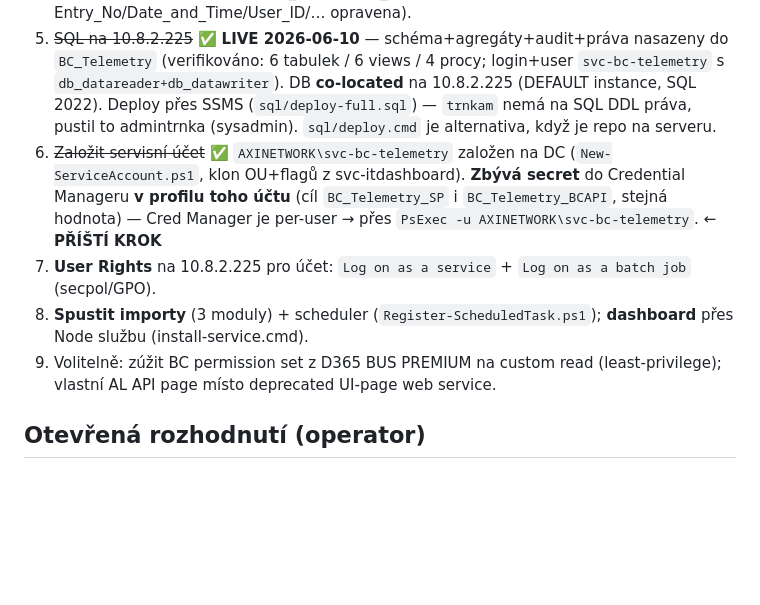
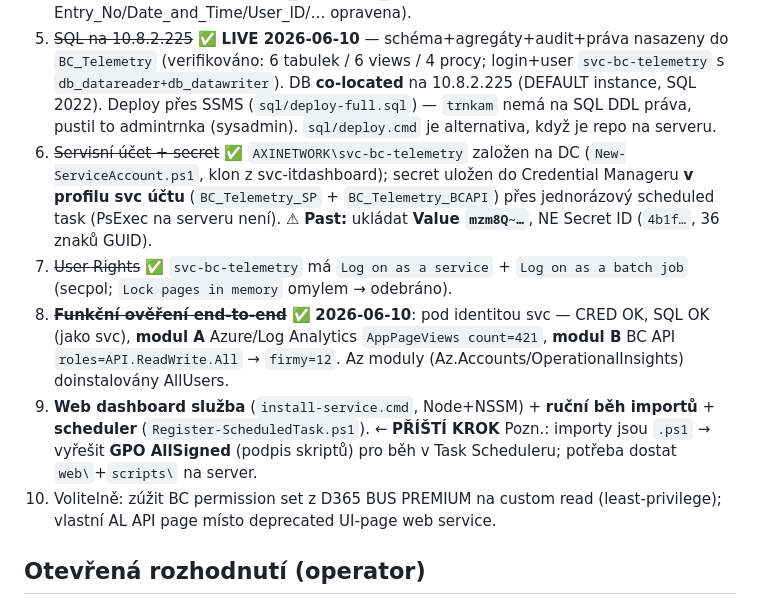
Before and after one commit to Anamax443/BC_Telemetry, a Markdown page: docs/HANDOFF.md, the part around the change. GitHub-like rendering; blank space fills up the shorter version.

Commit message:
docs(handoff): funkční ověření end-to-end LIVE (modul A count=421, modul B firmy=12)
- účet+secret+User Rights hotové; secret-mixup past zdokumentována (Value vs Secret ID)
- smoke test pod identitou svc: CRED/SQL/Azure-LogAnalytics/BC-API OData vše OK
- příští krok: web služba + importy + scheduler (+ vyřešit AllSigned pro .ps1)

Co-Authored-By: Claude Opus 4.8 (1M context) <noreply@anthropic.com>

```diff
--- a/docs/HANDOFF.md
+++ b/docs/HANDOFF.md
@@ -53,12 +53,15 @@ Poslední update: **2026-06-08** · repo `Anamax443/BC_Telemetry`.
    (verifikováno: 6 tabulek / 6 views / 4 procy; login+user `svc-bc-telemetry` s `db_datareader+db_datawriter`).
    DB **co-located** na 10.8.2.225 (DEFAULT instance, SQL 2022). Deploy přes SSMS (`sql/deploy-full.sql`) —
    `trnkam` nemá na SQL DDL práva, pustil to admintrnka (sysadmin). `sql/deploy.cmd` je alternativa, když je repo na serveru.
-6. ~~Založit servisní účet~~ ✅ `AXINETWORK\svc-bc-telemetry` založen na DC (`New-ServiceAccount.ps1`, klon OU+flagů z svc-itdashboard).
-   **Zbývá secret** do Credential Manageru **v profilu toho účtu** (cíl `BC_Telemetry_SP` i `BC_Telemetry_BCAPI`,
-   stejná hodnota) — Cred Manager je per-user → přes `PsExec -u AXINETWORK\svc-bc-telemetry`. ← **PŘÍŠTÍ KROK**
-7. **User Rights** na 10.8.2.225 pro účet: `Log on as a service` + `Log on as a batch job` (secpol/GPO).
-8. **Spustit importy** (3 moduly) + scheduler (`Register-ScheduledTask.ps1`); **dashboard** přes Node službu (install-service.cmd).
-9. Volitelně: zúžit BC permission set z D365 BUS PREMIUM na custom read (least-privilege); vlastní AL API page místo deprecated UI-page web service.
+6. ~~Servisní účet + secret~~ ✅ `AXINETWORK\svc-bc-telemetry` založen na DC (`New-ServiceAccount.ps1`, klon z svc-itdashboard);
+   secret uložen do Credential Manageru **v profilu svc účtu** (`BC_Telemetry_SP` + `BC_Telemetry_BCAPI`) přes jednorázový
+   scheduled task (PsExec na serveru není). ⚠ **Past:** ukládat **Value `mzm8Q~…`**, NE Secret ID (`4b1f…`, 36 znaků GUID).
+7. ~~User Rights~~ ✅ `svc-bc-telemetry` má `Log on as a service` + `Log on as a batch job` (secpol; `Lock pages in memory` omylem → odebráno).
+8. ~~**Funkční ověření end-to-end**~~ ✅ **2026-06-10**: pod identitou svc — CRED OK, SQL OK (jako svc), **modul A** Azure/Log Analytics
+   `AppPageViews count=421`, **modul B** BC API `roles=API.ReadWrite.All` → `firmy=12`. Az moduly (Az.Accounts/OperationalInsights) doinstalovány AllUsers.
+9. **Web dashboard služba** (`install-service.cmd`, Node+NSSM) + **ruční běh importů** + **scheduler** (`Register-ScheduledTask.ps1`). ← **PŘÍŠTÍ KROK**
+   Pozn.: importy jsou `.ps1` → vyřešit **GPO AllSigned** (podpis skriptů) pro běh v Task Scheduleru; potřeba dostat `web\`+`scripts\` na server.
+10. Volitelně: zúžit BC permission set z D365 BUS PREMIUM na custom read (least-privilege); vlastní AL API page místo deprecated UI-page web service.
 
 ## Otevřená rozhodnutí (operator)
 - ~~BC_Telemetry DB: 10.8.2.225 (localhost) vs BSWNAV01~~ ✅ **localhost (co-located na 10.8.2.225)** — všechny importy sjednoceny na `localhost`, GRANT míří na lokální Windows účet.
```
